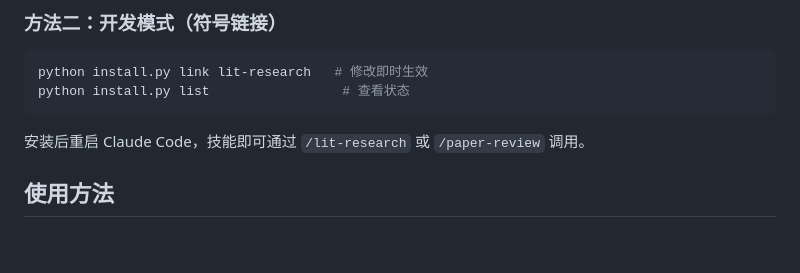
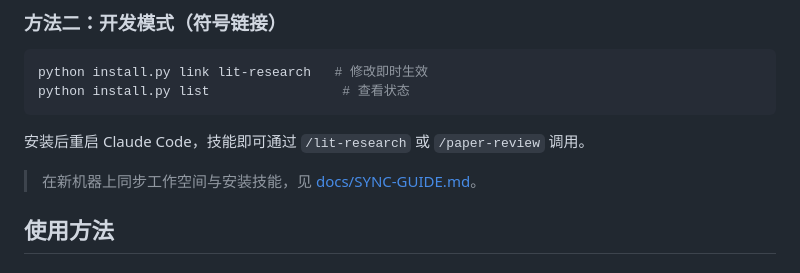
Before and after one commit to searchware73/skills-maker, a Markdown page: README.md, the part around the change. Drawn GitHub-style; blank space fills up the shorter version.

Commit message:
docs: 新增新机器同步与安装指南（docs/SYNC-GUIDE.md）
覆盖前置条件、clone/pull、install/link、外部依赖技能清单（去AI化4技能/
deep-research/ARS插件）、验证步骤、日常双向同步习惯与常见问题。
README 增加入口链接。

Co-Authored-By: Claude <noreply@anthropic.com>

````diff
--- a/README.md
+++ b/README.md
@@ -28,6 +28,8 @@ python install.py list                 # 查看状态
 ```
 
 安装后重启 Claude Code，技能即可通过 `/lit-research` 或 `/paper-review` 调用。
+
+> 在新机器上同步工作空间与安装技能，见 [docs/SYNC-GUIDE.md](docs/SYNC-GUIDE.md)。
 
 ## 使用方法
 
````
Also changed, not shown: docs/SYNC-GUIDE.md (added, +112 -0 lines).
